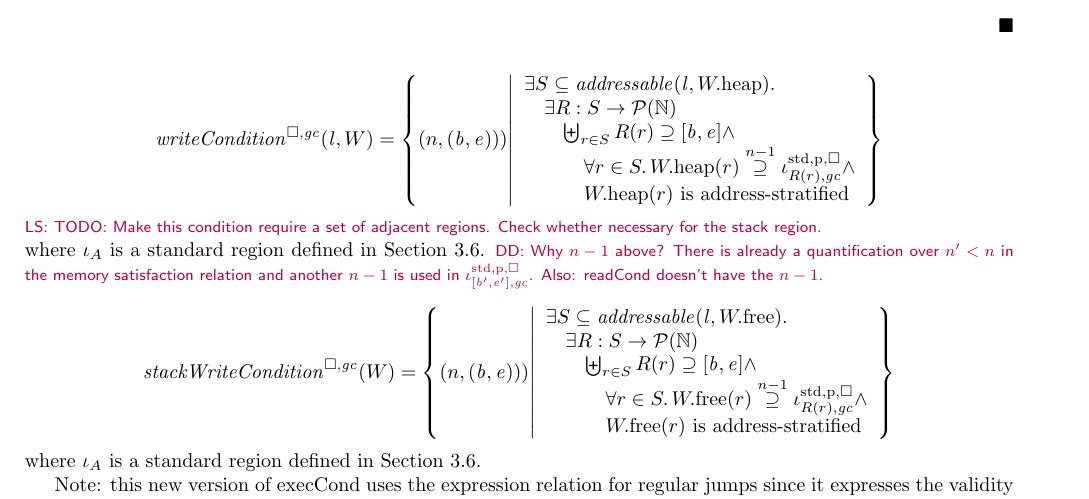
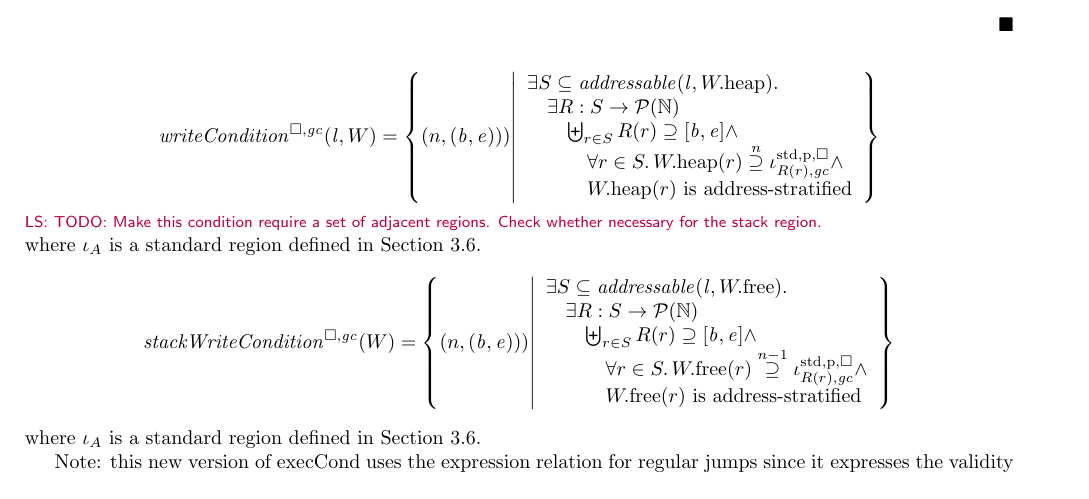
Before and after one commit to dominiquedevriese/capability-machine-reasoning-on-paper, a LaTeX document (fully-abstract-comp/technical-report.tex): part of page 22 of 34, cut so that both start at the same text. Compiled offline with pdfLaTeX.

Commit message:
Remove n-1 in writecondition to mirror readcondition and hopefully fix a problem I had in a proof.

```diff
--- a/fully-abstract-comp/technical-report.tex
+++ b/fully-abstract-comp/technical-report.tex
@@ -1970,14 +1970,14 @@ where $\iota_A$ is a standard region defined in Section~\ref{sec:standard-region
       \exists S \subseteq \addressable{\lin, \pwheap} \ldotp \\
       \quad \exists R : S \fun \powerset{\nats} \\
       \qquad \biguplus_{r\in S} R(r) \supseteq [\baddr,\eaddr] \wedge\\
-      \qquad \quad \forall r \in S \ldotp \pwheap(r) \nsupeq[n-1] \stdreg{R(r),\gc}{\pur} \wedge\\
+      \qquad \quad \forall r \in S \ldotp \pwheap(r) \nsupeq \stdreg{R(r),\gc}{\pur} \wedge\\
       \qquad \quad \pwheap(r) \text{ is address-stratified}
     \end{array}
   \right\}
 \]
 \lau{TODO: Make this condition require a set of adjacent regions. Check whether necessary for the stack region.}
 where $\iota_A$ is a standard region defined in Section~\ref{sec:standard-regions}.
-\dominique{Why $n-1$ above?  There is already a quantification over $n' <n$ in the memory satisfaction relation and another $n-1$ is used in $\stdreg{[\baddr',\eaddr'],\gc}{\pur}$. Also: readCond doesn't have the $n-1$.}
+% \dominique{Why $n-1$ above?  There is already a quantification over $n' <n$ in the memory satisfaction relation and another $n-1$ is used in $\stdreg{[\baddr',\eaddr'],\gc}{\pur}$. Also: readCond doesn't have the $n-1$. Update: the memory satisfaction was updated by Lau to remove the quantification over $n' < n$ and I dropped the $n-1$ here.}
 \[
   \stackWriteCond{W} = \left\{ \npair{(\baddr,\eaddr)}) \middle|
     \begin{array}{l}
```
